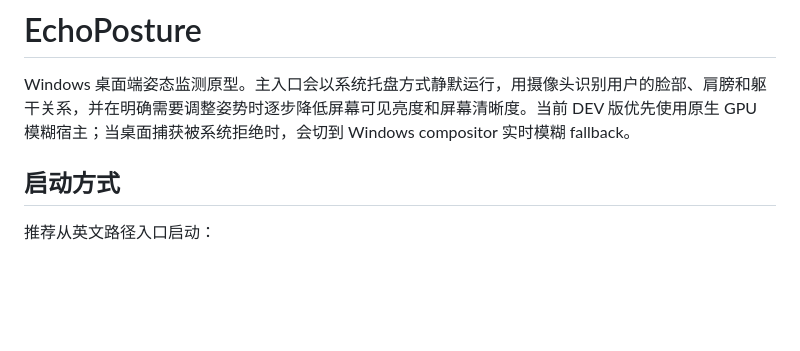
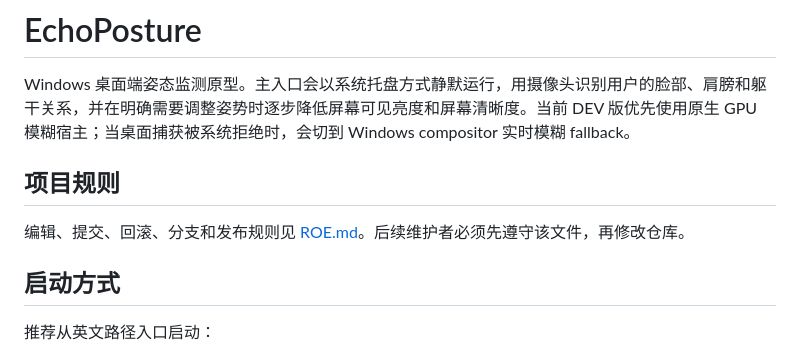
Before and after one commit to NOVVLA/EchoPosture, a Markdown page: README.md, the part around the change. Rendered like a GitHub page; blank space fills up the shorter version.

```diff
--- a/README.md
+++ b/README.md
@@ -1,6 +1,10 @@
 # EchoPosture
 
 Windows 桌面端姿态监测原型。主入口会以系统托盘方式静默运行，用摄像头识别用户的脸部、肩膀和躯干关系，并在明确需要调整姿势时逐步降低屏幕可见亮度和屏幕清晰度。当前 DEV 版优先使用原生 GPU 模糊宿主；当桌面捕获被系统拒绝时，会切到 Windows compositor 实时模糊 fallback。
+
+## 项目规则
+
+编辑、提交、回滚、分支和发布规则见 [ROE.md](ROE.md)。后续维护者必须先遵守该文件，再修改仓库。
 
 ## 启动方式
 
```
Also changed, not shown: ROE.md (added, +69 -0 lines).
